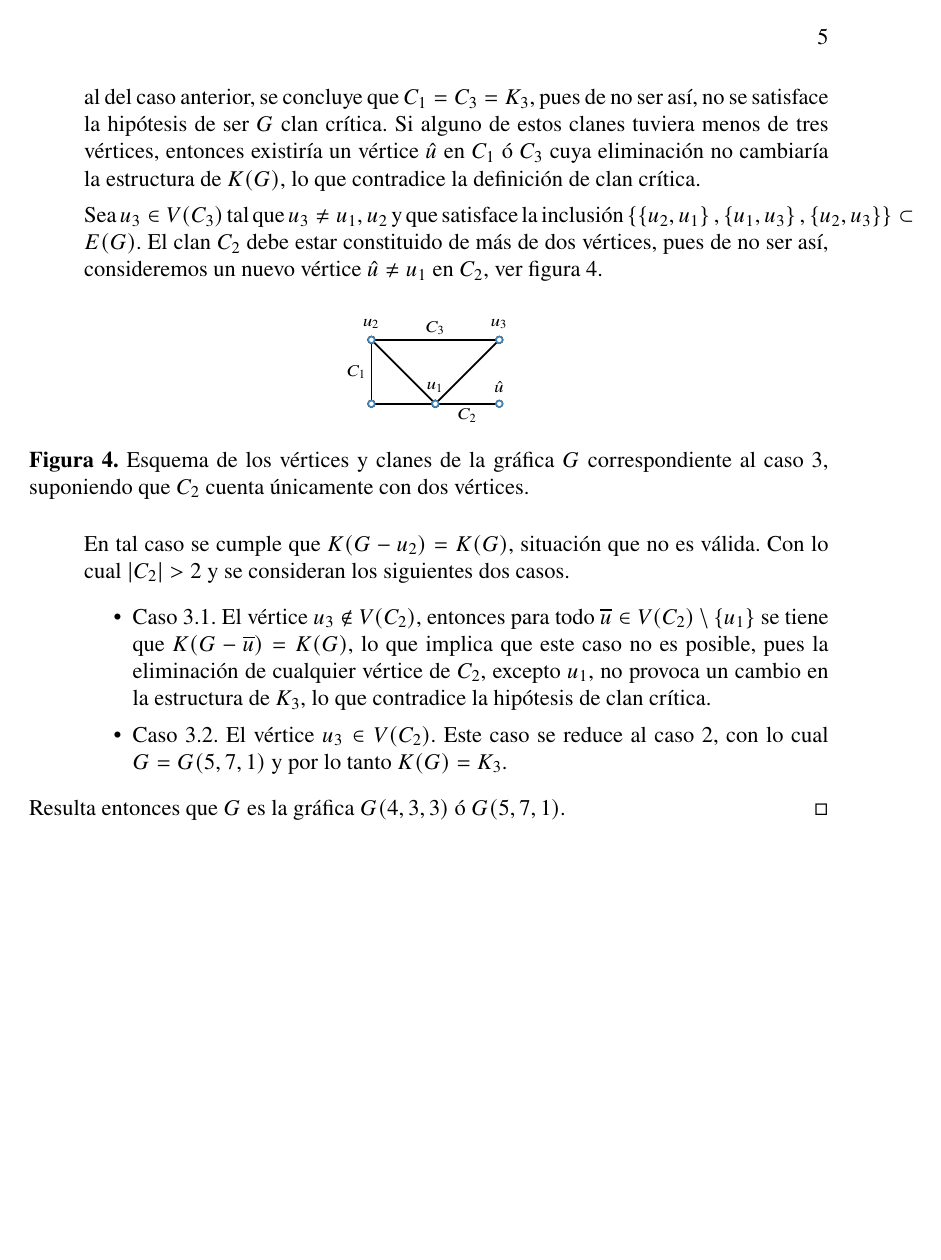
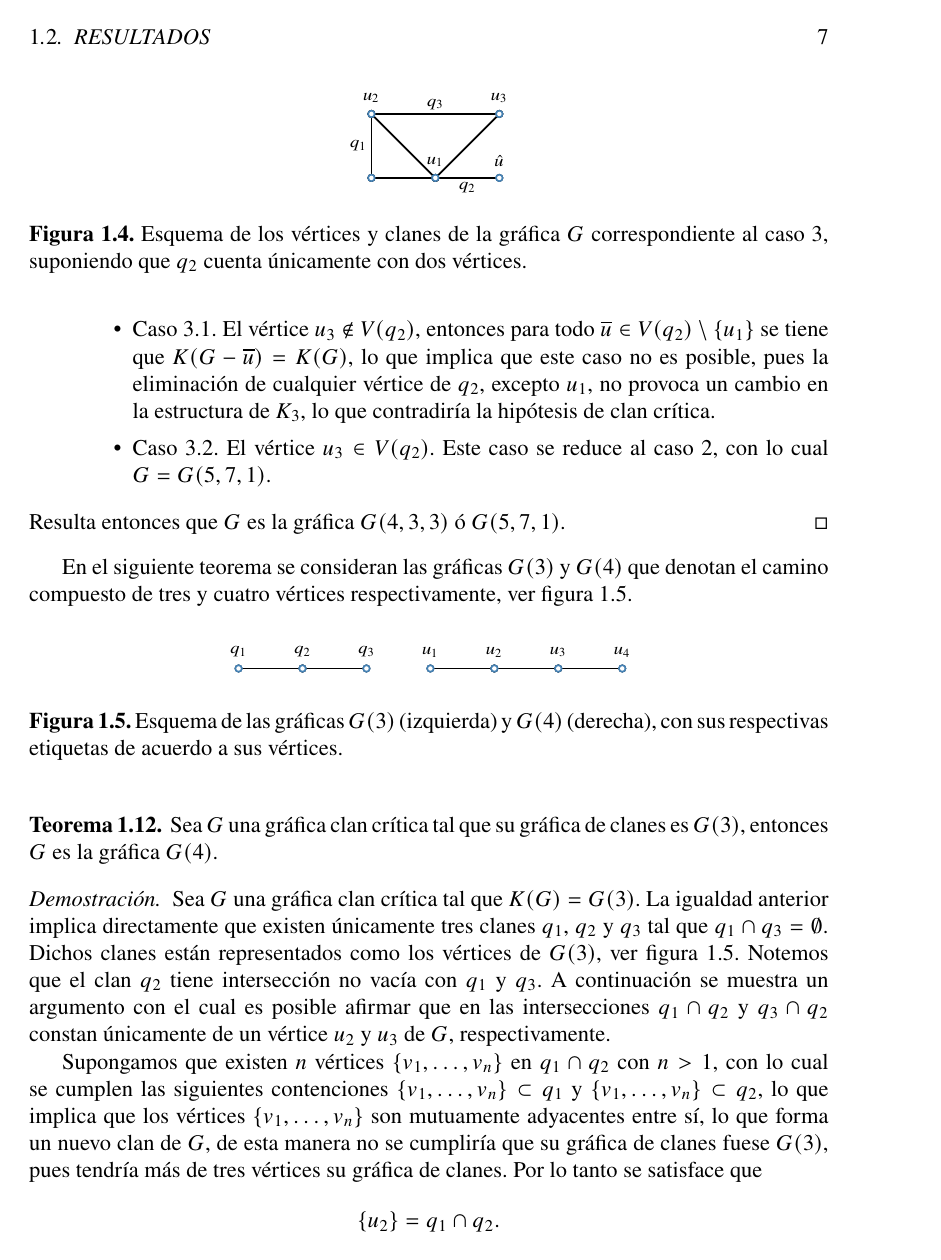
Before and after one commit to Delgado-Ivan/Graficas-PP, a LaTeX book (TrabajoPP.tex): page 5 of 7 before the commit and page 7 of 9 after it. The pictures show the PDF file TrabajoPP.pdf that the author committed with the source.

Commit message:
Actualización
Corregí errores del teorema 1.11, coloqué la prueba del teorema 1.12, así como figuras nuevas y correcciones generales

```diff
--- a/TrabajoPP.tex
+++ b/TrabajoPP.tex
@@ -52,8 +52,9 @@
 
 	\vfill
 \end{titlepage}
-\section*{Definiciones}
-En este trabajo se consideran gráficas simples, finitas, sin lazos.
+\chapter{Gráficas clan críticas y gráficas de clanes}
+\section{Definiciones}
+En este trabajo se consideran gráficas simples, finitas, sin lazos y conexas.
 \begin{definition}
 Una gráfica $G$ consta de dos conjuntos $G=(V,E)$, donde $V$ es un conjunto cualquiera y $E\subset \set{\left\{u,v\right\}\subset V}{u\neq v}$. El conjunto $V$ o $V(G)$ es llamado conjunto de vértices de la gráfica $G$. Los elementos de $E$ o $E(G)$ se llaman aristas de la gráfica $G$.
 \end{definition}
@@ -61,6 +62,15 @@ Una gráfica $G$ consta de dos conjuntos $G=(V,E)$, donde $V$ es un conjunto cua
 \begin{definition}
 Sea $G=(V,E)$ una gráfica. Si $u,v\in V(G)$ son tal que $\left\{u,v\right\}\in E(G)$, decimos que $u$ y $v$ son adyacentes. Se denota tal adyacencia por $u\sim v$.
 \end{definition}
+
+\begin{definition}[\citealt{Harary:1969}]
+Un camino de una gráfica $G$, es una sucesión de vértices $u_0,u_1,\dots,u_{n-1},u_n$, tales que existe una adyacencia de cada uno de los vértices con el vértice inmediato anterior y el inmediato siguiente. Se suele denotar tal camino como $u_0u_n-$camino.
+\end{definition}
+
+\begin{definition}[\citealt{Harary:1969}]
+Una gráfica es conexa si cada par de vértices está unido por un camino.
+\end{definition}
+Se define una gráfica disconexa si no es conexa.
 
 \begin{definition}
 Sea $G$ una gráfica. Una subgráfica de $G$ es una gráfica $H$ tal que $V(H)\subset V(G)$ y $E(H)\subset E(G)$.
@@ -83,13 +93,15 @@ Entonces, llamamos a $H'$ como la gráfica de clanes de $G$ y escribimos $H'=K(G
 
 \begin{definition}[\citealt{Alcon:2006}]
 Sea $G$ una gráfica y $v \in V(G)$. Como es habitual, $G-v$ denota la gráfica inducida por $V(G)\setminus \{v\}$.
+\end{definition}
 
+\begin{definition}[\citealt{Escalante:1974}]
 El vértice $v$ es clan crítico si $K(G)\neq K(G-v)$. Una gráfica $G$ es clan crítica si cada uno de sus vértices es crítico.
 \end{definition}
 
 
 
-\section*{Resultados}
+\section{Resultados}
 
 En el siguiente teorema se consideran las gráficas $G(4,3,3)$, que denota a la gráfica con 4 vértices, 3 aristas, número 3; y la gráfica $G(5,7,1)$, que denota la gráfica de 5 vértices, 7 aristas, número 1. Dichas gráficas son extraídas del apéndice de gráficas en \cite{Harary:1969}.
 \begin{theorem}
@@ -100,3 +112,3 @@ Sea $G$ una gráfica clan crítica tal que $K(G)=K_3$. Al ser $K(G)=K_3$ entonce
 \begin{equation*}
-C_i\cap C_j\neq \emptyset, \quad \forall i,j\in\{1,2,3\},\quad i\neq j.
+q_i\cap q_j\neq \emptyset, \quad \forall i,j\in\{1,2,3\},\quad i\neq j.
 \end{equation*}
@@ -106,5 +118,11 @@ Supongamos que no existe un vértice $u_1$ que pertenezca simultáneamente a los
 Por lo tanto, necesariamente debe existir al menos un vértice $u_1$ tal que
 \begin{equation*}
-C_1\cap C_2 \cap C_3=\{u_1\}.
+\{u_1\}\subset q_1\cap q_2 \cap q_3.
+\end{equation*}
+Para mostrar una igualdad estricta entre dichos conjuntos se sigue el siguiente argumento.
+
+Supongamos existen $n$ vértices en dicha intersección de los tres clanes, con $n>1$. Con lo cual estos $n$ vértices pertenecen a cada uno de los clanes, es decir $\{u_1, \dots , u_n\} \subset q_i$ con $i\in\{1,2,3\}$. Sin embargo, esto implicaría que dichos vértices son adyacentes entre sí, formando un clan en $G$, lo que contradice el hecho de que solo existen tres clanes en $G$, por lo tanto se satisface
+\begin{equation*}
+	\{u_1\}=q_1\cap q_2 \cap q_3.
 \end{equation*}
 
@@ -112,6 +130,6 @@ Para dichas intersecciones, resultan los siguientes casos a considerar.
 \begin{itemize}
 \item Caso 1.
-Los clanes de $G$ se intersecan únicamente en el vértice $u_1$, es decir $C_1\cap C_2\cap C_3=\left\{u_1\right\}$ y $(C_1\cap C_3)\setminus C_2=\left\{\emptyset\right\}  \text{ y }(C_2\cap C_3)\setminus C_1=\left\{\emptyset\right\}$, como se muestra en la figura~\ref{F1}.
+Los clanes de $G$ se intersecan únicamente en el vértice $u_1$, es decir $q_1\cap q_2\cap q_3=\left\{u_1\right\}$, $(q_1\cap q_3)\setminus q_2=\emptyset  \text{, }(q_2\cap q_3)\setminus q_1=\emptyset$ y $(q_1\cap q_2)\setminus q_3=\emptyset$, como se muestra en la figura~\ref{F1}.
 
 \begin{figure}[!htbp]
 	\centering
@@ -126,4 +143,5 @@ Existe una intersección dos a dos entre los clanes, de más de un vértice, con
-\begin{equation*}
-\left\{u_2\right\}=(C_1\cap C_3)\setminus C_2 \quad \text{y} \quad \left\{u_3\right\}=(C_2\cap C_3)\setminus C_1.
-\end{equation*}
+Existe una intersección dos a dos entre los clanes, de más de un vértice, considerando el vértice $u_1$. Sin pérdida de generalidad, supongamos que el clan $q_3$ interseca al clan $q_1$ en un vértice $u_2\in V(G)$, así como a $q_2$ en un vértice $u_3\in V(G)$, esto es
+\begin{equation}\label{E1.1}
+\left\{u_2\right\}=(q_1\cap q_3)\setminus q_2 \quad \text{y} \quad \left\{u_3\right\}=(q_2\cap q_3)\setminus q_1.
+\end{equation}
 Como se muestra en la figura~\ref{F2}.
@@ -134,12 +154,13 @@ Como se muestra en la figura~\ref{F2}.
 	\caption{Esquema de los clanes de la gráfica $G$ correspondiente al caso 2.\label{F2}}
 \end{figure}
 
-Los clanes $C_1$ y $C_2$ no pueden ser tales que están constituidos únicamente de dos vértices, veamos que esto es así. Supongamos que $|C_1|=2$ y $|C_2|=2$, con lo cual $\left\{\left\{u_2,u_1\right\},\left\{u_1,u_3\right\},\left\{u_2,u_3\right\}\right\}\subset E(G)$, de esta manera, las únicas aristas de $G$ entre los clanes serían aquellas en $C_3$ que conectan $u_1$ con $u_2$ y $u_3$. Sin embargo, en este caso al eliminar cualquier vértice en $C_3$ que no sea $u_1,u_2,u_3$, la gráfica de clanes seguiría siendo $K_3$, lo que contradice la propiedad de $G$ de ser clan crítica. Como los clanes $C_1$ y $C_2$ no pueden tener solo dos vértices, deben tener al menos tres.
-Siguiendo este razonamiento, se puede concluir que $|C_1|=|C_2|=|C_3|=3$, lo que da lugar a la gráfica $G=G(5,7,1)$ y es claro que $K(G)=K_3$.
+A continuación demostraremos que los clanes $q_1$ y $q_2$ no pueden ser tales que están constituidos únicamente de dos vértices.
+Supongamos que $|q_1|=2$ y $|q_2|=2$, con lo cual $\left\{\left\{u_2,u_1\right\},\left\{u_1,u_3\right\},\left\{u_2,u_3\right\}\right\}\subset E(G)$, de esta manera, se formaría un nuevo clan distinto a $q_1,q_2$ y $q_3$, lo que contradiría la hipótesis de $K(G)=K_3$, pues existirían cuatro vértices en $K(G)$ y no tres. Como los clanes $q_1$ y $q_2$ no pueden tener solo dos vértices, deben tener al menos tres y no más pues se busca que la gráfica sea clan crítica, con lo cual se buscan clanes con menor cantidad de vértices posibles.
+Siguiendo este razonamiento, se puede concluir que $|q_1|=|q_2|=|q_3|=3$, lo que da lugar a la gráfica $G=G(5,7,1)$.
 
 
 \item Caso 3.
-Los clanes de $G$ se intersecan en el vértice $u_1$ y sólo existe otra intersección entre dos de estos clanes. Sin pérdida de generalidad, supongamos que los clanes $C_1$ y $C_3$ se intersecan en un vértice $u_2$ de $G$ y $(C_2\cap C_3)\setminus C_1=\left\{\emptyset\right\}$, como se muestra en la figura~\ref{F3}.
+Los clanes de $G$ se intersecan en el vértice $u_1$ y sólo existe otra intersección entre dos de estos clanes. Sin pérdida de generalidad, supongamos que los clanes $q_1$ y $q_3$ se intersecan en un vértice $u_2$ de $G$ y $(q_2\cap q_3)\setminus q_1=\emptyset $, como se muestra en la figura~\ref{F3}.
 
 \begin{figure}[!htbp]
 	\centering
@@ -147,11 +168,10 @@ Los clanes de $G$ se intersecan en el vértice $u_1$ y sólo existe otra interse
 	\caption{Esquema de los clanes de la gráfica $G$ correspondiente al caso 3.\label{F3}}
 \end{figure}
 
-Dado que $G$ es clan crítica, se sigue que la eliminación de cualquier vértice de $G$ cambia la estructura de su gráfica de clanes $K(G)$. Utilizando un argumento similar al del caso anterior, se concluye que $C_1=C_3=K_3$, pues de no ser así, no se satisface la hipótesis de ser $G$ clan crítica. Si alguno de estos clanes tuviera menos de tres vértices, entonces existiría un vértice $\hat{u}$ en $C_1$ ó $C_3$ cuya eliminación no cambiaría la estructura de $K(G)$, lo que contradice la definición de clan crítica.
+Veamos que los clanes $q_1,q_3$ están constituidos únicamente por tres vértices. Pues si alguno de estos clanes tuviera menos de tres vértices, entonces existiría un vértice $\hat{u}$ en $q_1$ ó $q_3$ cuya eliminación no cambiaría la estructura de $K(G)$, lo que contradice la definición de clan crítica.
 
-Sea $u_3\in V(C_3)$ tal que $u_3\neq u_1,u_2$ y que satisface la inclusión $\left\{\left\{u_2,u_1\right\},\left\{u_1,u_3\right\},\left\{u_2,u_3\right\}\right\}\subset E(G)$. El clan $C_2$ debe estar constituido de más de dos vértices, pues de no ser así, consideremos un nuevo vértice $\hat{u}\neq u_1$ en $C_2$, ver figura~\ref{F4}.
+Por otro lado, consideremos $u_3\in V(q_3)$ tal que $u_3\neq u_1,u_2$. El clan $q_2$ debe estar constituido de más de dos vértices, pues de no ser así, consideremos un nuevo vértice $\hat{u}\neq u_1$ en $q_2$, ver figura~\ref{F4}.
 
 \begin{figure}[!htbp]
 	\centering
 	\includegraphics[scale=1.2]{Fig4.pdf}
-	\caption{Esquema de los vértices y clanes de la gráfica $G$ correspondiente al caso 3, suponiendo que $C_2$ cuenta únicamente con dos vértices.\label{F4}}
@@ -161,15 +182,60 @@ En tal caso se cumple que $K(G-u_2)=K(G)$, situación que no es válida. Con lo
 \begin{itemize}
 \item Caso 3.1.
-El vértice $u_3\notin V(C_2)$, entonces para todo $\overline{u}\in V(C_2)\setminus\{u_1\}$ se tiene que $K(G-\overline{u})=K(G)$, lo que implica que este caso no es posible, pues la eliminación de cualquier vértice de $C_2$, excepto $u_1$, no provoca un cambio en la estructura de $K_3$, lo que contradice la hipótesis de clan crítica.
+El vértice $u_3\notin V(q_2)$, entonces para todo $\overline{u}\in V(q_2)\setminus\{u_1\}$ se tiene que $K(G-\overline{u})=K(G)$, lo que implica que este caso no es posible, pues la eliminación de cualquier vértice de $q_2$, excepto $u_1$, no provoca un cambio en la estructura de $K_3$, lo que contradiría la hipótesis de clan crítica.
 
 \item Caso 3.2.
-El vértice $u_3\in V(C_2)$. Este caso se reduce al caso 2, con lo cual $G=G(5,7,1)$ y por lo tanto $K(G)=K_3$.
+El vértice $u_3\in V(q_2)$. Este caso se reduce al caso 2, con lo cual $G=G(5,7,1)$.
 \end{itemize}
 \end{itemize}
 Resulta entonces que $G$ es la gráfica $G(4,3,3)$ ó $G(5,7,1)$.
 \end{proof}
 
 
+En el siguiente teorema se consideran las gráficas $G(3)$ y $G(4)$ que denotan el camino compuesto de tres y cuatro vértices respectivamente, ver figura~\ref{F5}.
+
+\begin{figure}[!htbp]
+	\centering
+	\includegraphics[scale=1.2]{Fig5.pdf}
+	\caption{Esquema de las gráficas $G(3)$ (izquierda) y $G(4)$ (derecha), con sus respectivas etiquetas de acuerdo a sus vértices.\label{F5}}
+\end{figure}
+
+\begin{theorem}
+Sea $G$ una gráfica clan crítica tal que su gráfica de clanes es $G(3)$, entonces $G$ es la gráfica $G(4)$.
+\end{theorem}
+
+\begin{proof}
+Sea $G$ una gráfica clan crítica tal que $K(G)=G(3)$. La igualdad anterior implica directamente que existen únicamente tres clanes $q_1$, $q_2$ y $q_3$ tal que $q_1\cap q_3=\emptyset$. Dichos clanes están representados como los vértices de $G(3)$, ver figura~\ref{F5}.
+Notemos que el clan $q_2$ tiene intersección no vacía con $q_1$ y $q_3$. A continuación se muestra un argumento con el cual es posible afirmar que en las intersecciones $q_1\cap q_2$ y $q_3\cap q_2$ constan únicamente de un vértice $u_2$ y $u_3$ de $G$, respectivamente.
+
+Supongamos que existen $n$ vértices $\{v_1,\dots,v_n\}$ en $q_1\cap q_2$ con $n>1$, con lo cual se cumplen las siguientes contenciones $\{v_1,\dots,v_n\}\subset q_1 $ y $\{v_1,\dots,v_n\}\subset q_2$, lo que implica que los vértices $\{v_1,\dots,v_n\}$ son mutuamente adyacentes entre sí, lo que forma un nuevo clan de $G$, de esta manera no se cumpliría que su gráfica de clanes fuese $G(3)$, pues tendría más de tres vértices su gráfica de clanes. Por lo tanto se satisface que
+\begin{equation*}
+\{u_2\}=q_1\cap q_2.
+\end{equation*}
+Con un razonamiento análogo, se demuestra que de igual manera se satisface que
+\begin{equation*}
+	\{u_3\}=q_3\cap q_2.
+\end{equation*}
+
+Por otra parte, lo que sigue es un razonamiento que demuestra que el clan $q_1$ está constituido de solo dos vértices, el ya mencionado $u_2$ y uno más $u_1$ en G; de igual manera el clan $q_3$ está constituido por el mencionado vértice $u_3$ y uno más $u_4$ en $G$. Demostraremos estos hechos para el caso del clan $q_1$, pues como anteriormente sucedió, el caso para la demostración del clan $q_3$ resultará análogo a la prueba del $q_1$. Así pues, consideremos que el clan $q_1$ está constituido por más de dos vértices, digamos $V(q_1)=\{v_1,\dots v_n\}$. Por ser un clan $q_1$, resulta que $q_1-v_i$ es un clan también, para cualquier $i\in \{1,\dots,n\}$, con lo cual, cualquier eliminación de $V(q_1)$, excepto $u_2$, no provoca un cambio en la estructura de su gráfica de clanes, lo que contradiría la hipótesis de clan crítica. Por lo tanto se requiere que $q_1$ tenga la menor cantidad de vértices posibles y que siga siendo un clan, por lo tanto sólo consta de dos vértices, $u_2$ y uno más llamemosle $u_1$, como se quería. De esta manera, también $q_3$ consta únicamente de dos vértices, $u_3$ y uno más, llamemosle $u_4$.
+
+De acuerdo con el razonamiento planteado anteriormente, el clan $q_2$ también debe de constar únicamente de dos vértices, pues de ser más, se contradice la hipótesis de ser $G$ clan crítica. Con lo cual, se puede concluir que $G$ es un camino de cuatro vértices, es decir, $G=G(4)$.
+\end{proof}
+
+El siguiente teorema es una generalización del teorema anterior, se consideran las gráficas $G(n-1)$ y $G(n)$, que denotan el camino compuesto por $n-1$ vértices y $n$ vértices, respectivamente. Ver figura~\ref{F6}.
+
+\begin{figure}[!htbp]
+	\centering
+	\includegraphics[scale=1.2]{Fig6.pdf}
+	\caption{Esquema de las gráficas $G(n-1)$ (izquierda) y $G(n)$ (derecha), con sus respectivas etiquetas de acuerdo a sus vértices.\label{F6}}
+\end{figure}
+
+\begin{theorem}
+Sea $G$ una gráfica clan crítica tal que su gráfica de clanes es $G(n-1)$, entonces $G$ es la gráfica $G(n)$.
+\end{theorem}
+
+
+
+
 \bibliography{Ref}
 \bibliographystyle{apalike}
 
```
Also changed, not shown: Fig1.pdf, Fig2.pdf, Fig3.pdf, Fig4.pdf, Fig5.pdf (added), Fig6.pdf (added), TrabajoPP.pdf, TrabajoPP.tex (18 more changed lines).
